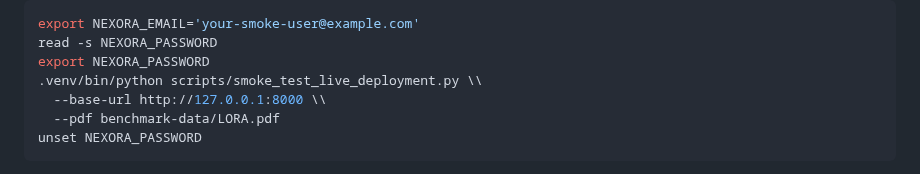
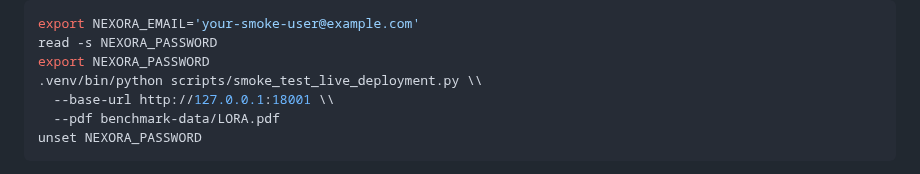
Before and after one commit to Sujeet-Kona/NEXORA, a Markdown page: docs/deployment.md, the part around one of its changes. Drawn GitHub-style.

````diff
--- a/docs/deployment.md
+++ b/docs/deployment.md
@@ -228,7 +228,7 @@ export NEXORA_EMAIL='your-smoke-user@example.com'
 read -s NEXORA_PASSWORD
 export NEXORA_PASSWORD
 .venv/bin/python scripts/smoke_test_live_deployment.py \\
-  --base-url http://127.0.0.1:8000 \\
+  --base-url http://127.0.0.1:18001 \\
   --pdf benchmark-data/LORA.pdf
 unset NEXORA_PASSWORD
 ```
````
Also changed, not shown: other parts of docs/deployment.md (+6 -6 lines), docs/deployment-readiness.md (+1 -1 lines).
